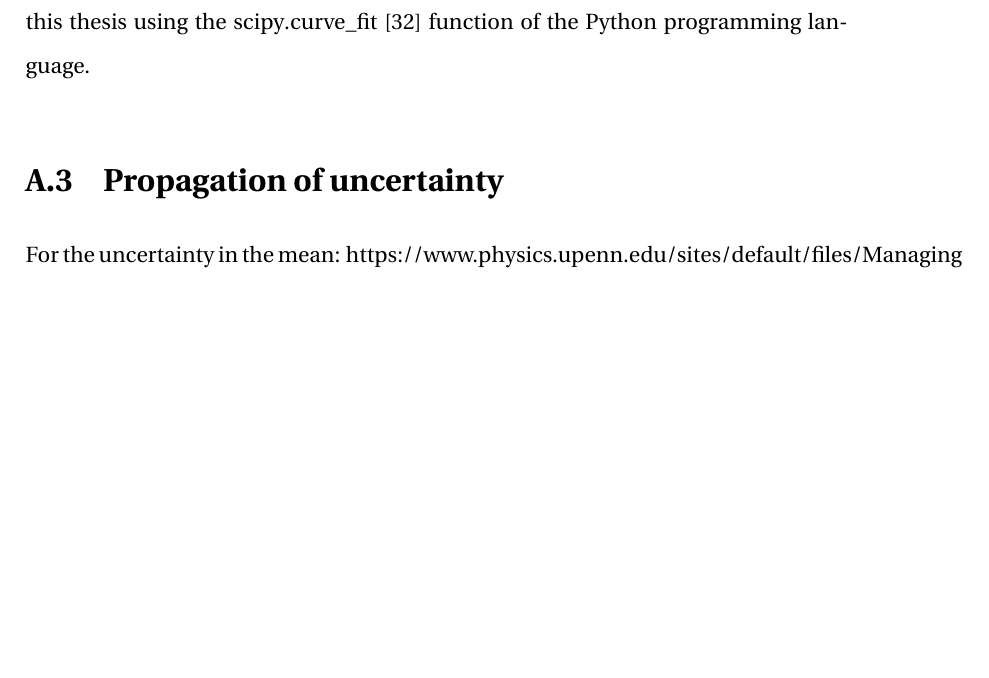
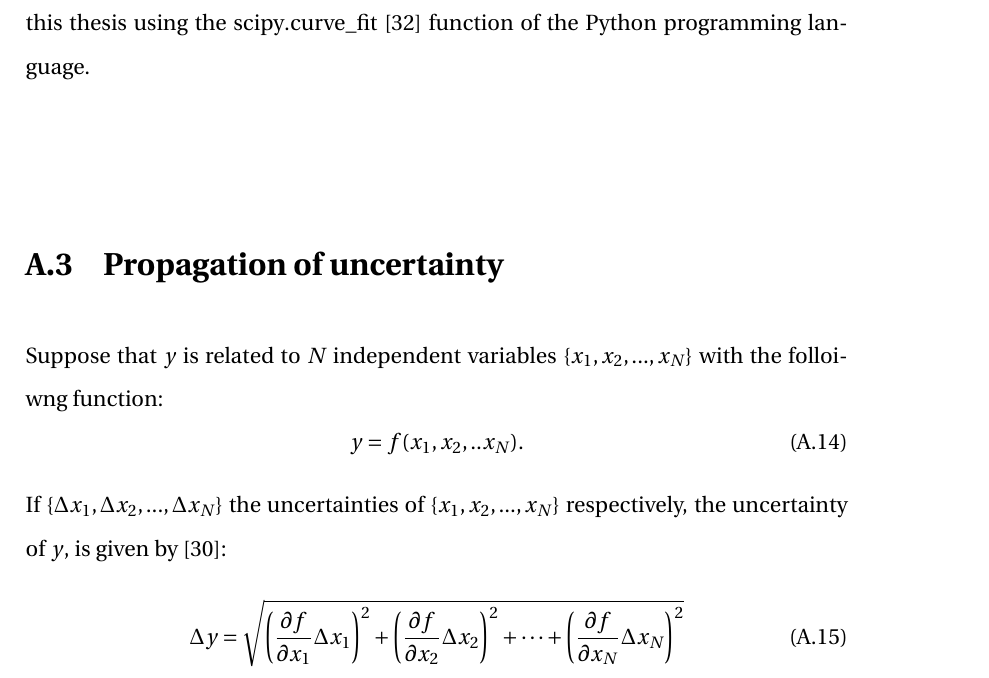
Before and after one commit to natriant/PhD_thesis, a LaTeX thesis (main.tex, which reads appendix/appendix.tex): part of page 58 of 81 before the commit and part of page 58 of 82 after it, cut so that both start at the same text, the shorter picture padded with empty space. Compiled offline with pdfLaTeX.

Commit message:
add error propagation section in the appendix

```diff
--- a/appendix/appendix.tex
+++ b/appendix/appendix.tex
@@ -100,9 +100,19 @@ The values of the optimal parameters and their covariance matrix are computed in
 
 
 
-\section{Propagation of uncertainty}
-For the uncertainty in the mean:
-https://www.physics.upenn.edu/sites/default/files/Managing%20Errors%20and%20Uncertainty.pdf
+\section{Propagation of uncertainty}\label{app:uncertainty_propagation}
+Suppose that $y$ is related to $N$ independent variables $\{x_1, x_2, ..., x_N\}$ with the folloiwng function:
+\begin{equation}
+    y=f(x_1, x_2, .. x_N).
+\end{equation}
+If $\{\Delta x_1, \Delta x_2, ..., \Delta x_N\}$ the uncertainties of $\{x_1, x_2, ..., x_N\}$ respectively, the uncertainty of $y$, is given by~\cite{lvp.b313005720130101}:
+\begin{equation}\label{eq:uncertainty_propagation}
+    \Delta y = \sqrt{\left ( \frac{\partial f}{\partial x_1} \Delta x_1  \right )^2 + \left ( \frac{\partial f}{\partial x_2} \Delta x_2  \right )^2 + \dots + \left ( \frac{\partial f}{\partial x_N} \Delta x_N  \right )^2}
+\end{equation}
+
+
+%For the uncertainty in the mean:
+%https://www.physics.upenn.edu/sites/default/files/Managing%20Errors%20and%20Uncertainty.pdf
 
 
 
```
Also changed, not shown: chapters/chapter05.tex (+1 -1 lines), main.pdf.
